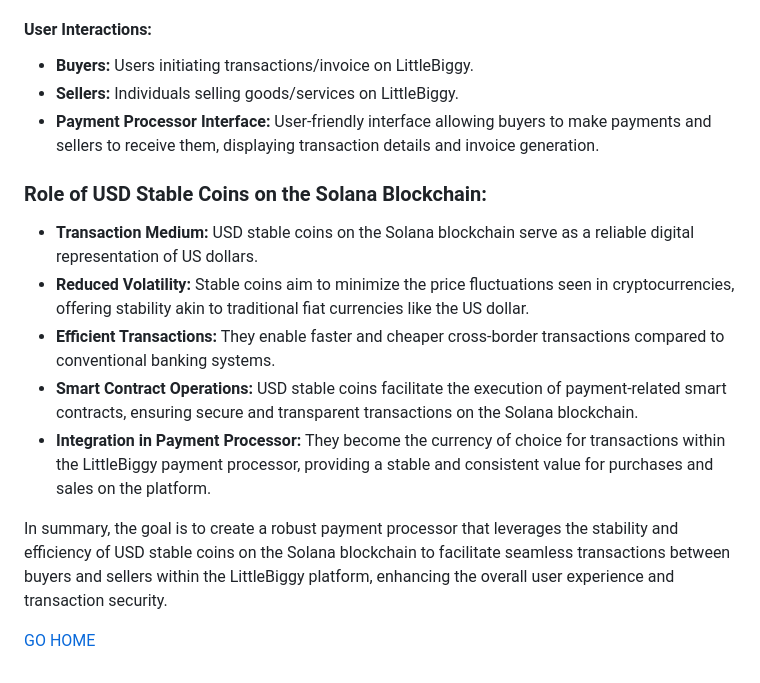
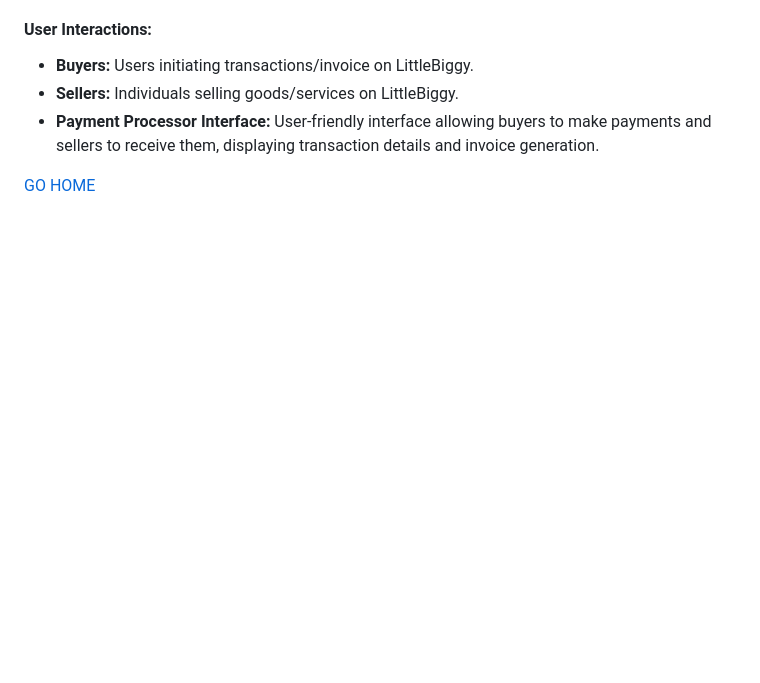
Before and after one commit to oxquantumorg/oxescrow-docs, a Markdown page: docs/01-objectives.md, the part around the change. GitHub-like rendering; blank space fills up the shorter version.

```diff
--- a/docs/01-objectives.md
+++ b/docs/01-objectives.md
@@ -17,14 +17,4 @@
 - **Sellers:** Individuals selling goods/services on LittleBiggy.
 - **Payment Processor Interface:** User-friendly interface allowing buyers to make payments and sellers to receive them, displaying transaction details and invoice generation.
 
-### Role of USD Stable Coins on the Solana Blockchain:
-
-- **Transaction Medium:** USD stable coins on the Solana blockchain serve as a reliable digital representation of US dollars.
-- **Reduced Volatility:** Stable coins aim to minimize the price fluctuations seen in cryptocurrencies, offering stability akin to traditional fiat currencies like the US dollar.
-- **Efficient Transactions:** They enable faster and cheaper cross-border transactions compared to conventional banking systems.
-- **Smart Contract Operations:** USD stable coins facilitate the execution of payment-related smart contracts, ensuring secure and transparent transactions on the Solana blockchain.
-- **Integration in Payment Processor:** They become the currency of choice for transactions within the LittleBiggy payment processor, providing a stable and consistent value for purchases and sales on the platform.
-
-In summary, the goal is to create a robust payment processor that leverages the stability and efficiency of USD stable coins on the Solana blockchain to facilitate seamless transactions between buyers and sellers within the LittleBiggy platform, enhancing the overall user experience and transaction security.
-
 [GO HOME](/readme.md)
```
Also changed, not shown: readme.md (+11 -36 lines), assets/user-story.jpg (added), 1 other file.
